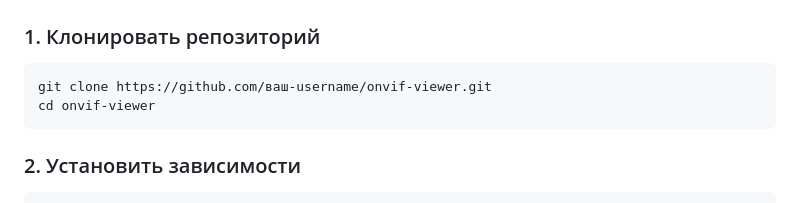
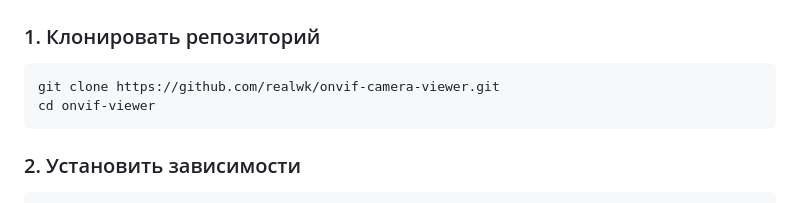
Before and after one commit to realwk/onvif-camera-viewer, a Markdown page: README.md, the part around the change. Drawn GitHub-style.

````diff
--- a/README.md
+++ b/README.md
@@ -47,7 +47,7 @@
 ### 1. Клонировать репозиторий
 
 ```bash
-git clone https://github.com/ваш-username/onvif-viewer.git
+git clone https://github.com/realwk/onvif-camera-viewer.git
 cd onvif-viewer
 ```
 
````
